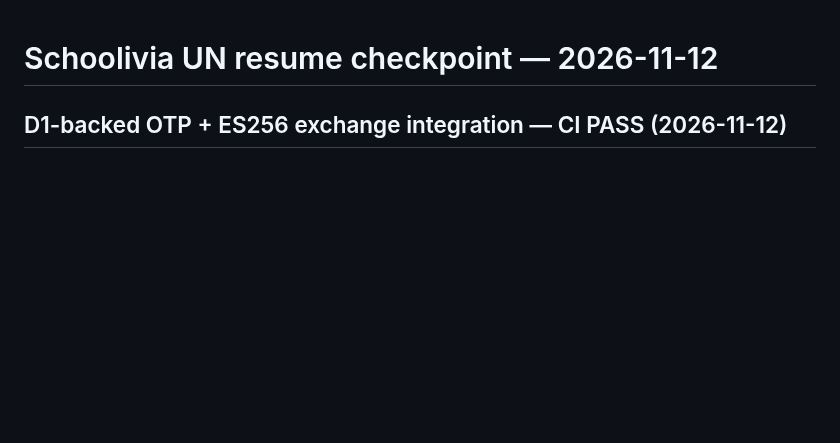
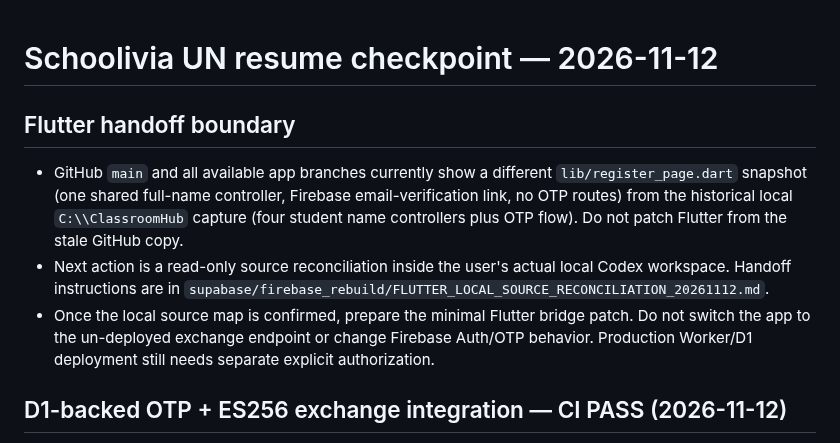
Before and after one commit to mamuin07812-jpg/Hall-C, a Markdown page: supabase/firebase_rebuild/RESUME_CHECKPOINT_20261112.md, the part around the change. Drawn GitHub-style; blank space fills up the shorter version.

Commit message:
Record Flutter source mismatch and safe handoff boundary

```diff
--- a/supabase/firebase_rebuild/RESUME_CHECKPOINT_20261112.md
+++ b/supabase/firebase_rebuild/RESUME_CHECKPOINT_20261112.md
@@ -1,4 +1,10 @@
 # Schoolivia UN resume checkpoint — 2026-11-12
+
+## Flutter handoff boundary
+
+- GitHub `main` and all available app branches currently show a different `lib/register_page.dart` snapshot (one shared full-name controller, Firebase email-verification link, no OTP routes) from the historical local `C:\\ClassroomHub` capture (four student name controllers plus OTP flow). Do not patch Flutter from the stale GitHub copy.
+- Next action is a read-only source reconciliation inside the user's actual local Codex workspace. Handoff instructions are in `supabase/firebase_rebuild/FLUTTER_LOCAL_SOURCE_RECONCILIATION_20261112.md`.
+- Once the local source map is confirmed, prepare the minimal Flutter bridge patch. Do not switch the app to the un-deployed exchange endpoint or change Firebase Auth/OTP behavior. Production Worker/D1 deployment still needs separate explicit authorization.
 
 ## D1-backed OTP + ES256 exchange integration — CI PASS (2026-11-12)
 
```
